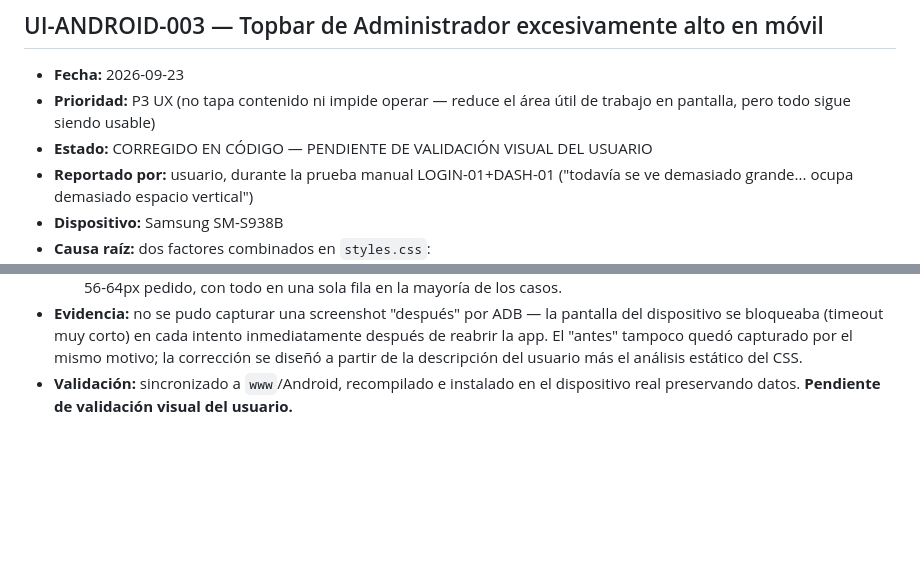
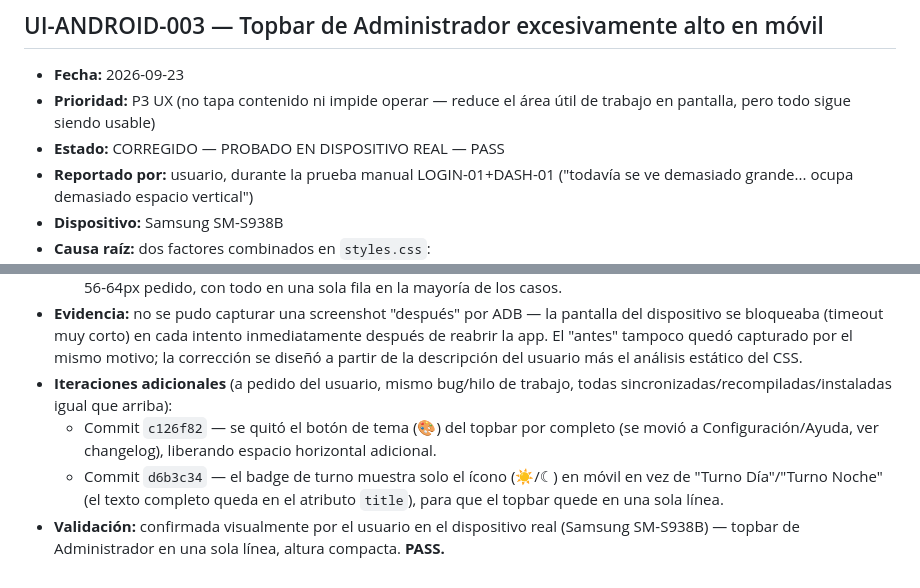
Before and after one commit to junivalles-cmd/control-engrase-openpit, a Markdown page: docs/BUG_REGISTER.md, 2 parts joined by grey strips. Drawn GitHub-style; blank space fills up the shorter version.

Commit message:
docs: close UI-ANDROID-003, validated PASS on real device
Co-Authored-By: Claude Sonnet 5 <noreply@anthropic.com>

```diff
--- a/docs/BUG_REGISTER.md
+++ b/docs/BUG_REGISTER.md
@@ -84,7 +84,7 @@
 - **Fecha:** 2026-09-23
 - **Prioridad:** P3 UX (no tapa contenido ni impide operar — reduce el área
   útil de trabajo en pantalla, pero todo sigue siendo usable)
-- **Estado:** CORREGIDO EN CÓDIGO — PENDIENTE DE VALIDACIÓN VISUAL DEL USUARIO
+- **Estado:** CORREGIDO — PROBADO EN DISPOSITIVO REAL — PASS
 - **Reportado por:** usuario, durante la prueba manual LOGIN-01+DASH-01
   ("todavía se ve demasiado grande... ocupa demasiado espacio vertical")
 - **Dispositivo:** Samsung SM-S938B
@@ -125,6 +125,14 @@
   inmediatamente después de reabrir la app. El "antes" tampoco quedó
   capturado por el mismo motivo; la corrección se diseñó a partir de la
   descripción del usuario más el análisis estático del CSS.
-- **Validación:** sincronizado a `www`/Android, recompilado e instalado en
-  el dispositivo real preservando datos. **Pendiente de validación visual
-  del usuario.**
+- **Iteraciones adicionales** (a pedido del usuario, mismo bug/hilo de
+  trabajo, todas sincronizadas/recompiladas/instaladas igual que arriba):
+  - Commit `c126f82` — se quitó el botón de tema (🎨) del topbar por
+    completo (se movió a Configuración/Ayuda, ver changelog), liberando
+    espacio horizontal adicional.
+  - Commit `d6b3c34` — el badge de turno muestra solo el ícono (☀/☾) en
+    móvil en vez de "Turno Día"/"Turno Noche" (el texto completo queda en
+    el atributo `title`), para que el topbar quede en una sola línea.
+- **Validación:** confirmada visualmente por el usuario en el dispositivo
+  real (Samsung SM-S938B) — topbar de Administrador en una sola línea,
+  altura compacta. **PASS.**
```
Also changed, not shown: docs/MIGRATION_STATUS.md (+6 -0 lines), docs/TEST_MATRIX.md (+2 -1 lines).
